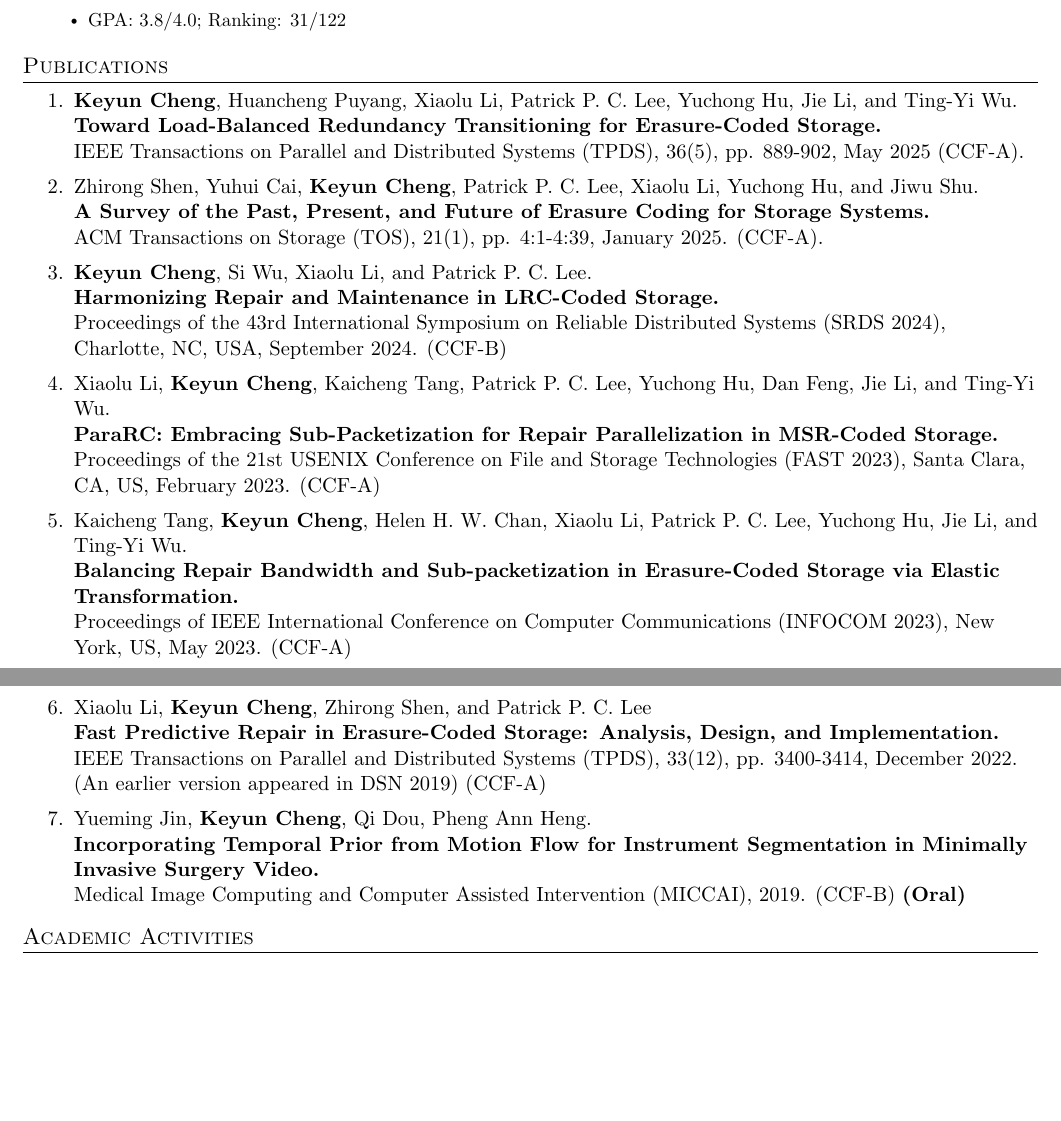
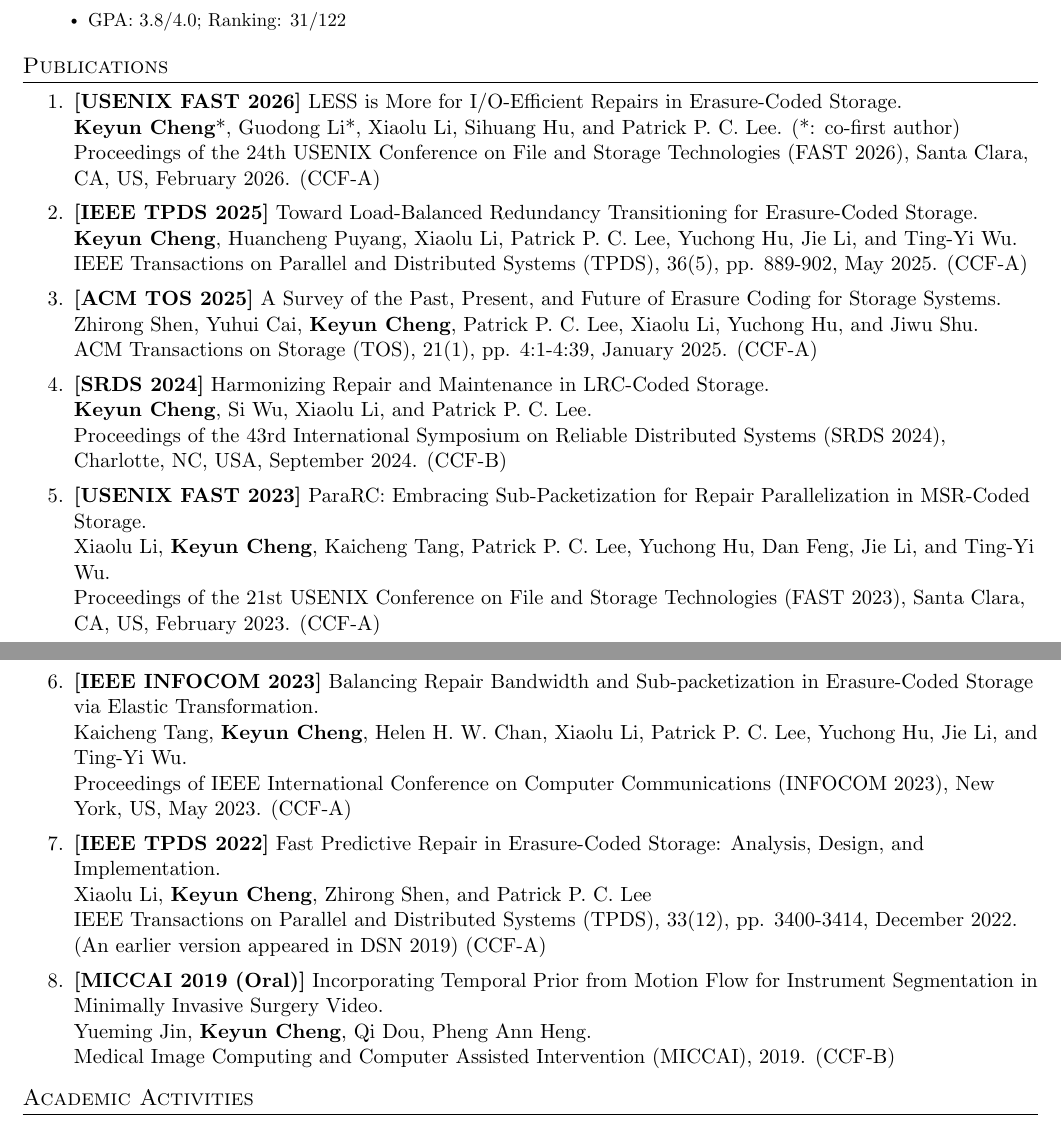
Before and after one commit to keyuncheng/keyuncheng.github.io, a LaTeX CV (resume/resume.tex): two parts of pages 1 and 2 of 3, joined at a grey line, cut so that both start at the same text, the shorter picture padded with empty space. Compiled offline with pdfLaTeX.

Commit message:
update pubs

```diff
--- a/resume/resume.tex
+++ b/resume/resume.tex
@@ -99,7 +99,7 @@
 \newcommand{\resumeItemListStart}{\begin{itemize}}
 \newcommand{\resumeItemListEnd}{\end{itemize}\vspace{-4pt}}
 
-\newcommand{\publication}[4]{#1 \\ {\bf #2} \\ #3 #4 \vspace{-4pt}}
+\newcommand{\publication}[3]{#1 \\ #2 \\ #3 \vspace{-4pt}}
 
 \newcommand{\resumeAward}[2]{
     \item
@@ -167,34 +167,45 @@ storage and erasure coding.
 \section{Publications}
 % \paragraph{\large Conferences}
 \begin{enumerate}
-\item \publication{{\bf Keyun Cheng}, Huancheng Puyang, Xiaolu Li, Patrick P.
-C. Lee, Yuchong Hu, Jie Li, and Ting-Yi Wu.}{Toward Load-Balanced Redundancy
-Transitioning for Erasure-Coded Storage.}{IEEE Transactions on Parallel and
-Distributed Systems (TPDS), 36(5), pp. 889-902, May 2025 (CCF-A).}{}
-\item \publication{Zhirong Shen, Yuhui Cai, {\bf Keyun Cheng}, Patrick P. C.
-Lee, Xiaolu Li, Yuchong Hu, and Jiwu Shu.}{A Survey of the Past, Present, and
-Future of Erasure Coding for Storage Systems.}{ACM Transactions on Storage
-(TOS), 21(1), pp. 4:1-4:39, January 2025. (CCF-A).}{}
-\item \publication{{\bf Keyun Cheng}, Si Wu, Xiaolu Li, and Patrick P. C.
-Lee.}{Harmonizing Repair and Maintenance in LRC-Coded Storage.}{Proceedings of
-the 43rd International Symposium on Reliable Distributed Systems (SRDS 2024),
-Charlotte, NC, USA, September 2024. (CCF-B)}{}
-\item \publication{Xiaolu Li, {\bf Keyun Cheng}, Kaicheng Tang, Patrick P. C.
-Lee, Yuchong Hu, Dan Feng, Jie Li, and Ting-Yi Wu.}{ParaRC: Embracing
-Sub-Packetization for Repair Parallelization in MSR-Coded
-Storage.}{Proceedings of the 21st USENIX Conference on File and Storage
-Technologies (FAST 2023), Santa Clara, CA, US, February 2023. (CCF-A)}{}
-\item \publication{Kaicheng Tang, {\bf Keyun Cheng}, Helen H. W. Chan, Xiaolu
-Li, Patrick P. C. Lee, Yuchong Hu, Jie Li, and Ting-Yi Wu.}{Balancing Repair
-Bandwidth and Sub-packetization in Erasure-Coded Storage via Elastic
-Transformation.}{Proceedings of IEEE International Conference on Computer
-Communications (INFOCOM 2023), New York, US, May 2023. (CCF-A)}{}
-  \item \publication{Xiaolu Li, {\bf Keyun Cheng}, Zhirong Shen, and Patrick P. C. Lee}{Fast Predictive Repair in Erasure-Coded Storage: Analysis, Design, and Implementation.}{IEEE Transactions on Parallel and Distributed Systems (TPDS), 33(12), pp. 3400-3414, December 2022.
-  (An earlier version appeared in DSN 2019) (CCF-A)}{}
-  \item \publication{Yueming Jin, {\bf Keyun Cheng}, Qi Dou, Pheng Ann
-Heng.}{Incorporating Temporal Prior from Motion Flow for Instrument
-Segmentation in Minimally Invasive Surgery Video.}{Medical Image Computing and
-Computer Assisted Intervention (MICCAI), 2019. (CCF-B)}{\bf (Oral)}
+\item \publication{{\bf [USENIX FAST 2026]} LESS is More for I/O-Efficient
+Repairs in Erasure-Coded Storage.}{{\bf Keyun Cheng}*, Guodong Li*, Xiaolu Li,
+Sihuang Hu, and Patrick P. C. Lee. (*: co-first author)}{Proceedings of the
+24th USENIX Conference on File and Storage Technologies (FAST 2026), Santa
+Clara, CA, US, February 2026. (CCF-A)}
+\item \publication{{\bf [IEEE TPDS 2025]} Toward Load-Balanced Redundancy
+Transitioning for Erasure-Coded Storage.}{{\bf Keyun Cheng}, Huancheng Puyang,
+Xiaolu Li, Patrick P. C. Lee, Yuchong Hu, Jie Li, and Ting-Yi Wu.}{IEEE
+Transactions on Parallel and Distributed Systems (TPDS), 36(5), pp. 889-902,
+May 2025. (CCF-A)}
+\item \publication{{\bf [ACM TOS 2025]} A Survey of the Past, Present, and
+Future of Erasure Coding for Storage Systems.}{Zhirong Shen, Yuhui Cai, {\bf
+Keyun Cheng}, Patrick P. C. Lee, Xiaolu Li, Yuchong Hu, and Jiwu Shu.}{ACM
+Transactions on Storage (TOS), 21(1), pp. 4:1-4:39, January 2025. (CCF-A)}
+\item \publication{{\bf [SRDS 2024]} Harmonizing Repair and Maintenance in
+LRC-Coded Storage.}{{\bf Keyun Cheng}, Si Wu, Xiaolu Li, and Patrick P. C.
+Lee.}{Proceedings of the 43rd International Symposium on Reliable Distributed
+Systems (SRDS 2024), Charlotte, NC, USA, September 2024. (CCF-B)}
+\item \publication{{\bf [USENIX FAST 2023]} ParaRC: Embracing
+Sub-Packetization for Repair Parallelization in MSR-Coded Storage.}{Xiaolu Li,
+{\bf Keyun Cheng}, Kaicheng Tang, Patrick P. C. Lee, Yuchong Hu, Dan Feng, Jie
+Li, and Ting-Yi Wu.}{Proceedings of the 21st USENIX Conference on File and
+Storage Technologies (FAST 2023), Santa Clara, CA, US, February 2023.
+(CCF-A)}
+\item \publication{{\bf [IEEE INFOCOM 2023]} Balancing Repair Bandwidth and
+Sub-packetization in Erasure-Coded Storage via Elastic
+Transformation.}{Kaicheng Tang, {\bf Keyun Cheng}, Helen H. W. Chan, Xiaolu
+Li, Patrick P. C. Lee, Yuchong Hu, Jie Li, and Ting-Yi Wu.}{Proceedings of
+IEEE International Conference on Computer Communications (INFOCOM 2023), New
+York, US, May 2023. (CCF-A)}
+\item \publication{{\bf [IEEE TPDS 2022]} Fast Predictive Repair in
+Erasure-Coded Storage: Analysis, Design, and Implementation.}{Xiaolu Li, {\bf
+Keyun Cheng}, Zhirong Shen, and Patrick P. C. Lee}{IEEE Transactions on
+Parallel and Distributed Systems (TPDS), 33(12), pp. 3400-3414, December 2022.
+(An earlier version appeared in DSN 2019) (CCF-A)}
+\item \publication{{\bf [MICCAI 2019 (Oral)]} Incorporating Temporal Prior
+from Motion Flow for Instrument Segmentation in Minimally Invasive Surgery
+Video.}{Yueming Jin, {\bf Keyun Cheng}, Qi Dou, Pheng Ann Heng.}{Medical Image
+Computing and Computer Assisted Intervention (MICCAI), 2019. (CCF-B)}
 \end{enumerate}
 
 % \paragraph{\large Journals}
```
Also changed, not shown: files/misc/cv_keyun_cheng.pdf, 3 other files.
